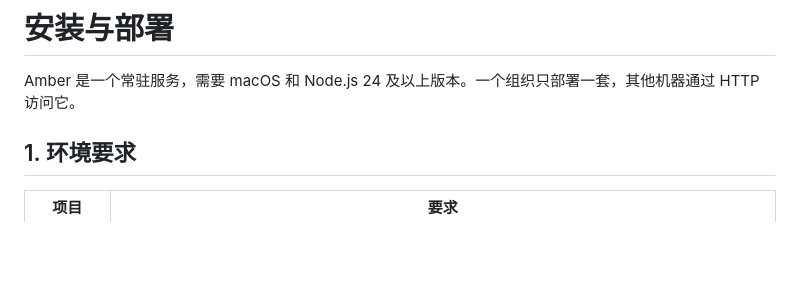
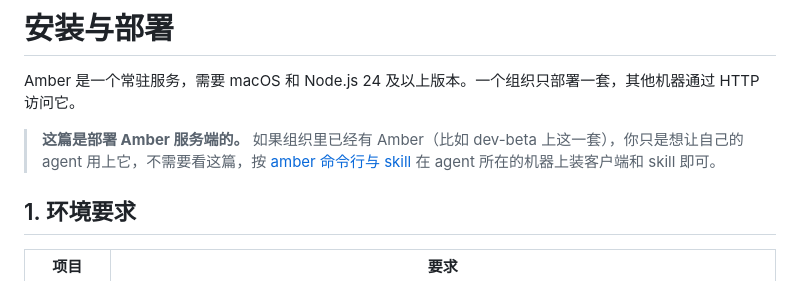
Before and after one commit to xu4wang/amber, a Markdown page: docs/install.md, the part around the change. Rendered like a GitHub page; blank space fills up the shorter version.

Commit message:
文档：安装与部署、命令行与 skill 两篇开头写明分别是服务端和客户端
Co-Authored-By: Claude Opus 5.5 <noreply@anthropic.com>

```diff
--- a/docs/install.md
+++ b/docs/install.md
@@ -1,6 +1,8 @@
 # 安装与部署
 
 Amber 是一个常驻服务，需要 macOS 和 Node.js 24 及以上版本。一个组织只部署一套，其他机器通过 HTTP 访问它。
+
+> **这篇是部署 Amber 服务端的。** 如果组织里已经有 Amber（比如 dev-beta 上这一套），你只是想让自己的 agent 用上它，不需要看这篇，按 [amber 命令行与 skill](cli-and-skill.md) 在 agent 所在的机器上装客户端和 skill 即可。
 
 ## 1. 环境要求
 
```
Also changed, not shown: docs/cli-and-skill.md (+2 -0 lines).
